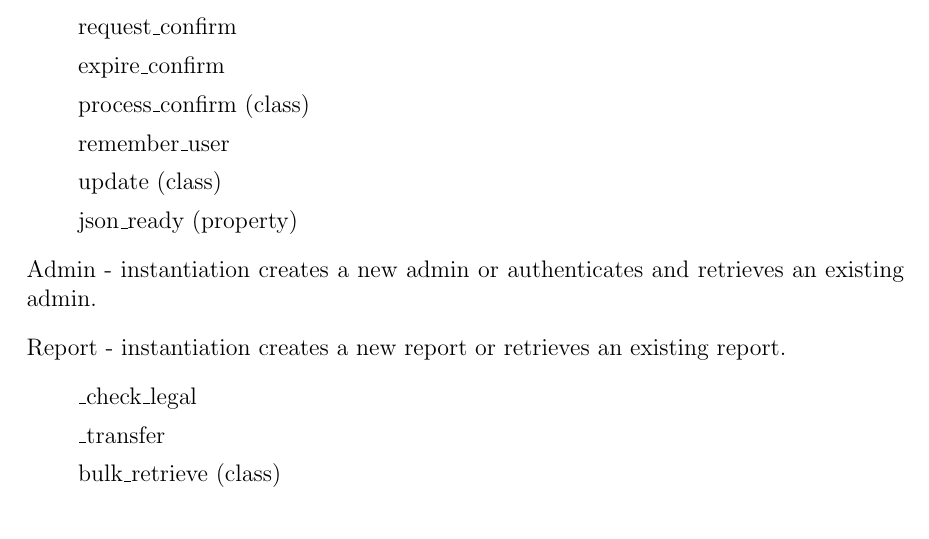
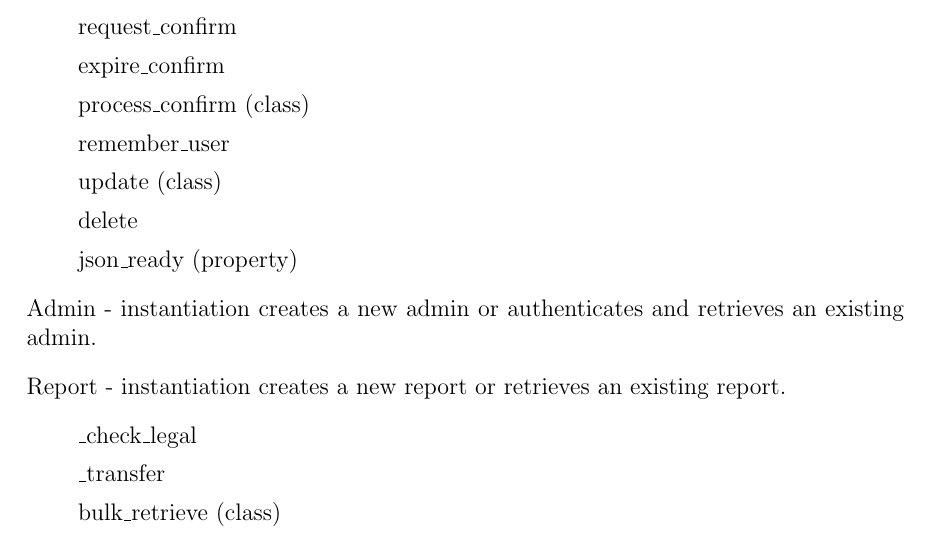
Before and after one commit to lnabergall/knowledge-database, a LaTeX document (specification.tex): part of page 23 of 23, cut so that both start at the same text. Compiled offline with pdfLaTeX.

Commit message:
Updated spec

```diff
--- a/specification.tex
+++ b/specification.tex
@@ -687,6 +687,7 @@ The following roughly documents the layout of the User API.
 \item[] process\_confirm (class)
 \item[] remember\_user
 \item[] update (class)
+\item[] delete
 \item[] json\_ready (property)
 \end{enumerate}
 \item[] Admin - instantiation creates a new admin or authenticates and retrieves an existing admin.
```
Also changed, not shown: specification.pdf, 2 other files.
